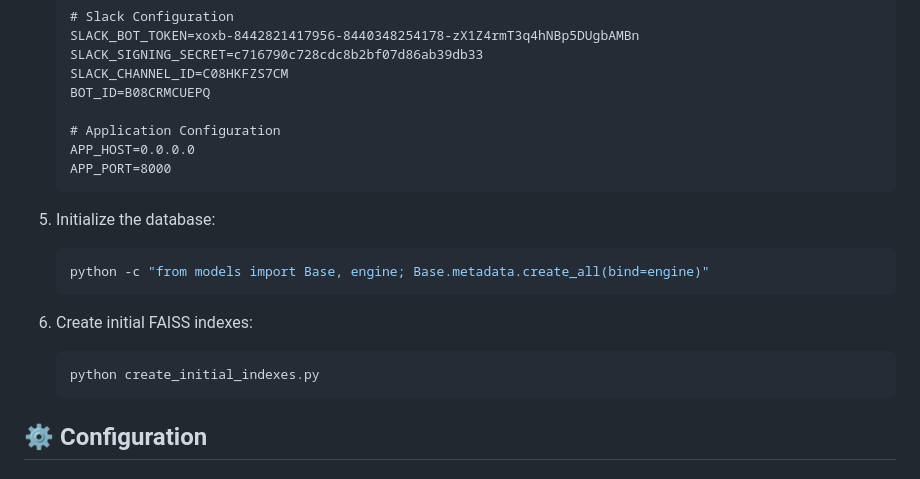
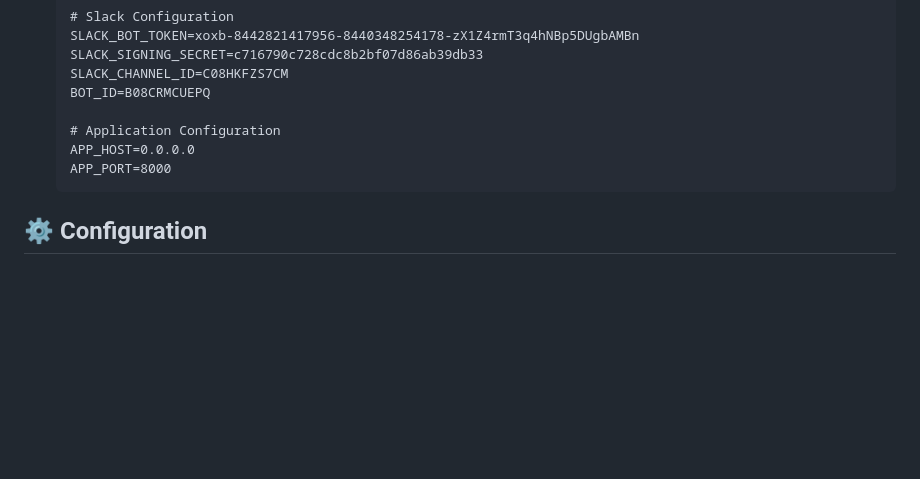
Before and after one commit to AorySoft/Slackbot, a Markdown page: readme.md, the part around the change. Drawn GitHub-style; blank space fills up the shorter version.

````diff
--- a/readme.md
+++ b/readme.md
@@ -122,16 +122,6 @@ The system is built with a FastAPI backend that handles:
    APP_PORT=8000
    ```
 
-5. Initialize the database:
-   ```bash
-   python -c "from models import Base, engine; Base.metadata.create_all(bind=engine)"
-   ```
-
-6. Create initial FAISS indexes:
-   ```bash
-   python create_initial_indexes.py
-   ```
-
 ## ⚙️ Configuration
 
 ### Environment Variables
````
